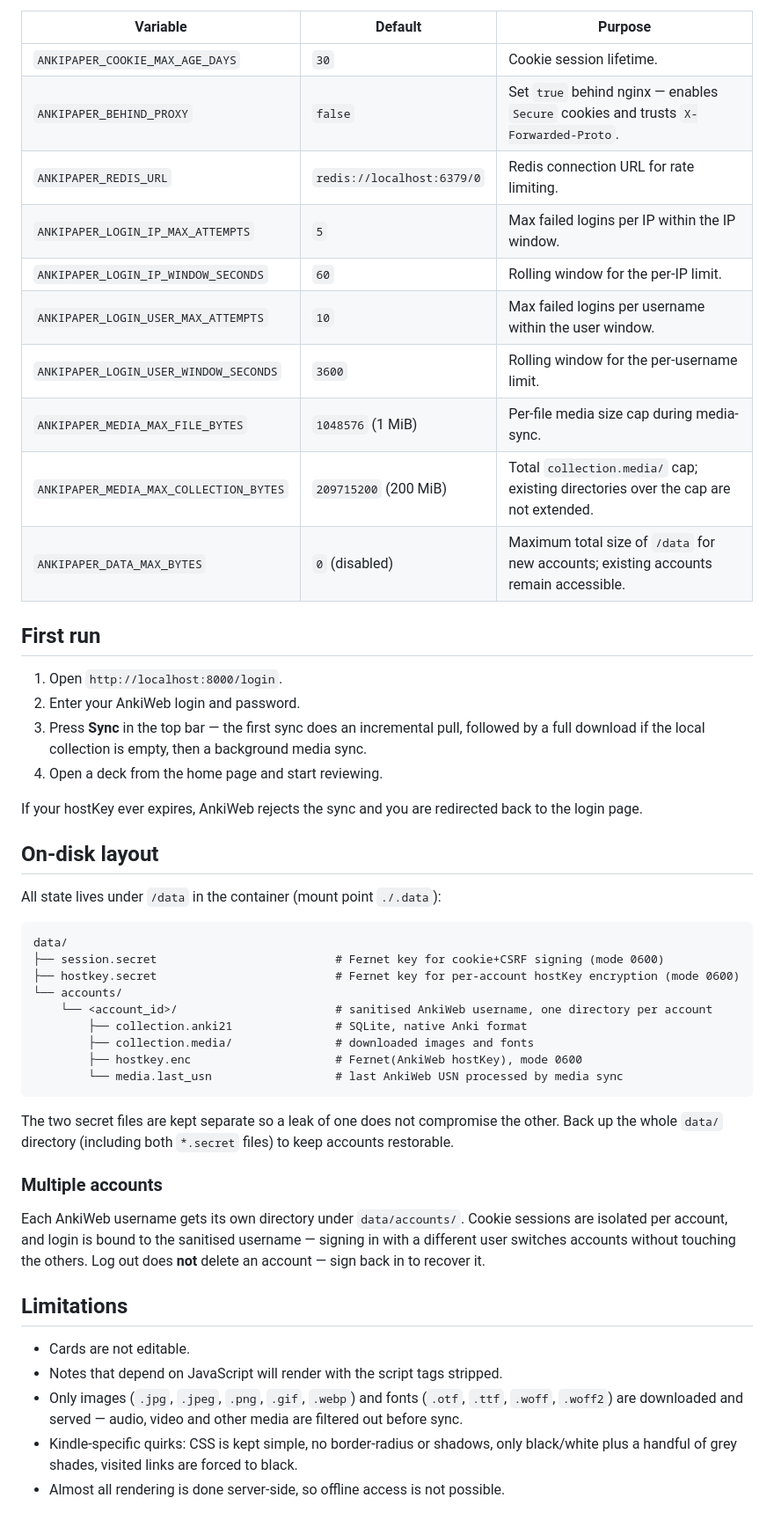
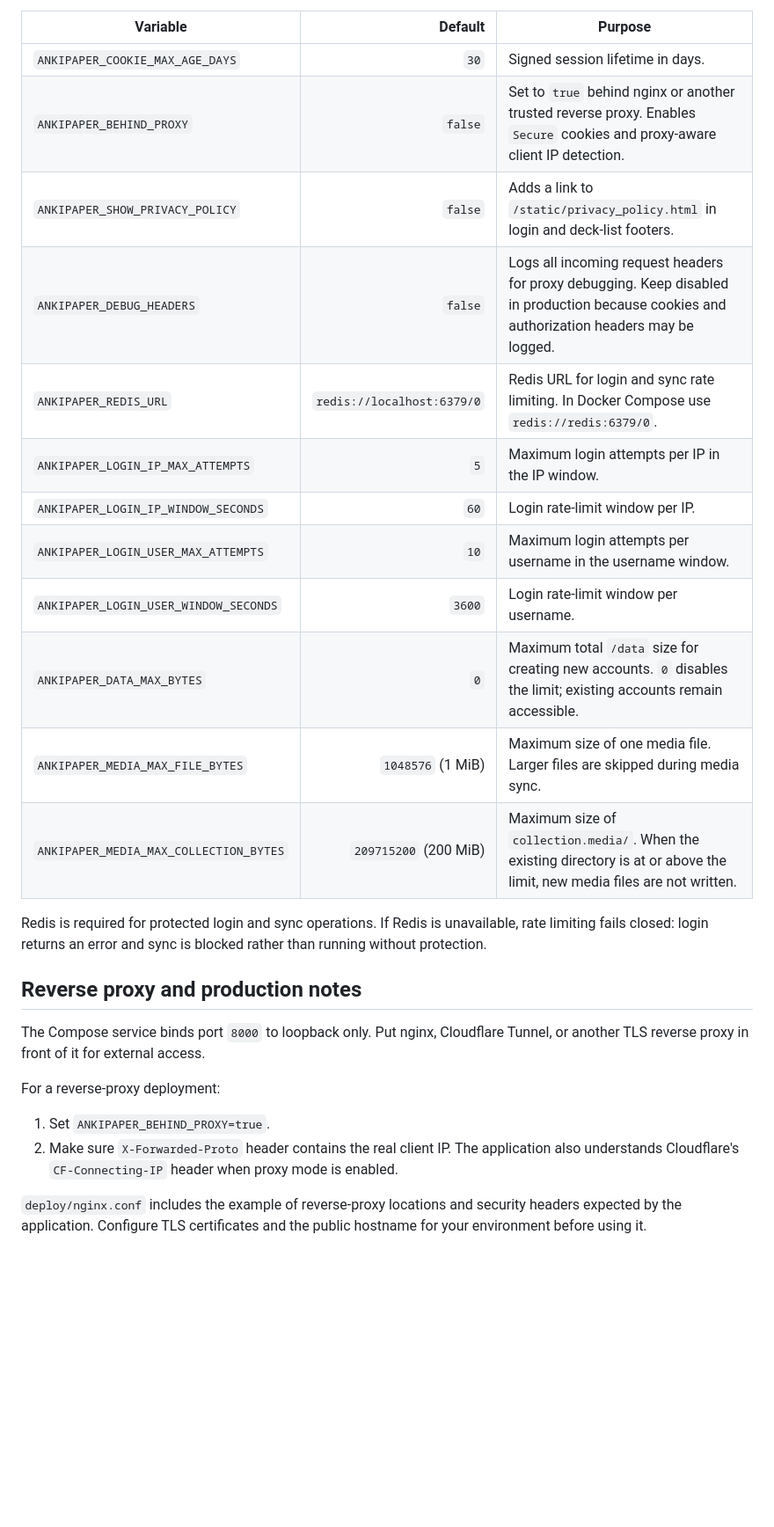
Before and after one commit to casualshammy/ankipaper, a Markdown page: README.md, the part around one of its changes. Shown at 88% size. Rendered like a GitHub page; blank space fills up the shorter version.

````diff
--- a/README.md
+++ b/README.md
@@ -51,52 +69,28 @@ All settings come from environment variables (or `.env`) with the `ANKIPAPER_` p
 
 | Variable | Default | Purpose |
-|----------|---------|---------|
-| `ANKIPAPER_COOKIE_MAX_AGE_DAYS` | `30` | Cookie session lifetime. |
-| `ANKIPAPER_BEHIND_PROXY` | `false` | Set `true` behind nginx — enables `Secure` cookies and trusts `X-Forwarded-Proto`. |
-| `ANKIPAPER_REDIS_URL` | `redis://localhost:6379/0` | Redis connection URL for rate limiting. |
-| `ANKIPAPER_LOGIN_IP_MAX_ATTEMPTS` | `5` | Max failed logins per IP within the IP window. |
-| `ANKIPAPER_LOGIN_IP_WINDOW_SECONDS` | `60` | Rolling window for the per-IP limit. |
-| `ANKIPAPER_LOGIN_USER_MAX_ATTEMPTS` | `10` | Max failed logins per username within the user window. |
-| `ANKIPAPER_LOGIN_USER_WINDOW_SECONDS` | `3600` | Rolling window for the per-username limit. |
-| `ANKIPAPER_MEDIA_MAX_FILE_BYTES` | `1048576` (1 MiB) | Per-file media size cap during media-sync. |
-| `ANKIPAPER_MEDIA_MAX_COLLECTION_BYTES` | `209715200` (200 MiB) | Total `collection.media/` cap; existing directories over the cap are not extended. |
-| `ANKIPAPER_DATA_MAX_BYTES` | `0` (disabled) | Maximum total size of `/data` for new accounts; existing accounts remain accessible. |
+|---|---:|---|
+| `ANKIPAPER_COOKIE_MAX_AGE_DAYS` | `30` | Signed session lifetime in days. |
+| `ANKIPAPER_BEHIND_PROXY` | `false` | Set to `true` behind nginx or another trusted reverse proxy. Enables `Secure` cookies and proxy-aware client IP detection. |
+| `ANKIPAPER_SHOW_PRIVACY_POLICY` | `false` | Adds a link to `/static/privacy_policy.html` in login and deck-list footers. |
+| `ANKIPAPER_DEBUG_HEADERS` | `false` | Logs all incoming request headers for proxy debugging. Keep disabled in production because cookies and authorization headers may be logged. |
+| `ANKIPAPER_REDIS_URL` | `redis://localhost:6379/0` | Redis URL for login and sync rate limiting. In Docker Compose use `redis://redis:6379/0`. |
+| `ANKIPAPER_LOGIN_IP_MAX_ATTEMPTS` | `5` | Maximum login attempts per IP in the IP window. |
+| `ANKIPAPER_LOGIN_IP_WINDOW_SECONDS` | `60` | Login rate-limit window per IP. |
+| `ANKIPAPER_LOGIN_USER_MAX_ATTEMPTS` | `10` | Maximum login attempts per username in the username window. |
+| `ANKIPAPER_LOGIN_USER_WINDOW_SECONDS` | `3600` | Login rate-limit window per username. |
+| `ANKIPAPER_DATA_MAX_BYTES` | `0` | Maximum total `/data` size for creating new accounts. `0` disables the limit; existing accounts remain accessible. |
+| `ANKIPAPER_MEDIA_MAX_FILE_BYTES` | `1048576` (1 MiB) | Maximum size of one media file. Larger files are skipped during media sync. |
+| `ANKIPAPER_MEDIA_MAX_COLLECTION_BYTES` | `209715200` (200 MiB) | Maximum size of `collection.media/`. When the existing directory is at or above the limit, new media files are not written. |
 
-## First run
+Redis is required for protected login and sync operations. If Redis is unavailable, rate limiting fails closed: login returns an error and sync is blocked rather than running without protection.
 
-1. Open `http://localhost:8000/login`.
-2. Enter your AnkiWeb login and password.
-3. Press **Sync** in the top bar — the first sync does an incremental pull, followed by a full download if the local collection is empty, then a background media sync.
-4. Open a deck from the home page and start reviewing.
+## Reverse proxy and production notes
 
-If your hostKey ever expires, AnkiWeb rejects the sync and you are redirected back to the login page.
+The Compose service binds port `8000` to loopback only. Put nginx, Cloudflare Tunnel, or another TLS reverse proxy in front of it for external access.
 
-## On-disk layout
+For a reverse-proxy deployment:
 
-All state lives under `/data` in the container (mount point `./.data`):
+1. Set `ANKIPAPER_BEHIND_PROXY=true`.
+2. Make sure `X-Forwarded-Proto` header contains the real client IP. The application also understands Cloudflare's `CF-Connecting-IP` header when proxy mode is enabled.
 
-```
-data/
-├── session.secret                          # Fernet key for cookie+CSRF signing (mode 0600)
-├── hostkey.secret                          # Fernet key for per-account hostKey encryption (mode 0600)
-└── accounts/
-    └── <account_id>/                       # sanitised AnkiWeb username, one directory per account
-        ├── collection.anki21               # SQLite, native Anki format
-        ├── collection.media/               # downloaded images and fonts
-        ├── hostkey.enc                     # Fernet(AnkiWeb hostKey), mode 0600
-        └── media.last_usn                  # last AnkiWeb USN processed by media sync
-```
-
-The two secret files are kept separate so a leak of one does not compromise the other. Back up the whole `data/` directory (including both `*.secret` files) to keep accounts restorable.
-
-### Multiple accounts
-
-Each AnkiWeb username gets its own directory under `data/accounts/`. Cookie sessions are isolated per account, and login is bound to the sanitised username — signing in with a different user switches accounts without touching the others. Log out does **not** delete an account — sign back in to recover it.
-
-## Limitations
-
-- Cards are not editable.
-- Notes that depend on JavaScript will render with the script tags stripped.
-- Only images (`.jpg`, `.jpeg`, `.png`, `.gif`, `.webp`) and fonts (`.otf`, `.ttf`, `.woff`, `.woff2`) are downloaded and served — audio, video and other media are filtered out before sync.
-- Kindle-specific quirks: CSS is kept simple, no border-radius or shadows, only black/white plus a handful of grey shades, visited links are forced to black.
-- Almost all rendering is done server-side, so offline access is not possible.
+`deploy/nginx.conf` includes the example of reverse-proxy locations and security headers expected by the application. Configure TLS certificates and the public hostname for your environment before using it.
````
Also changed, not shown: other parts of README.md (+46 -28 lines).
